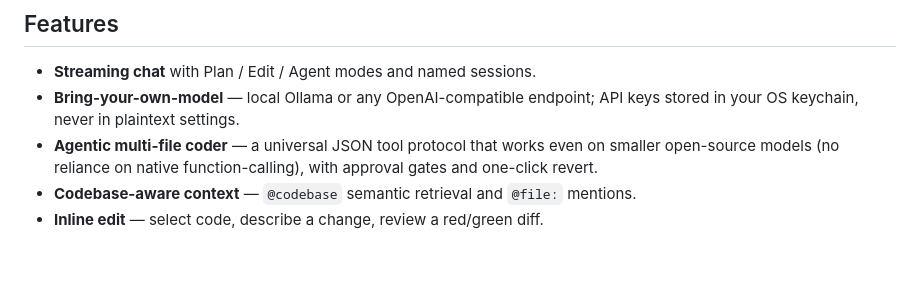
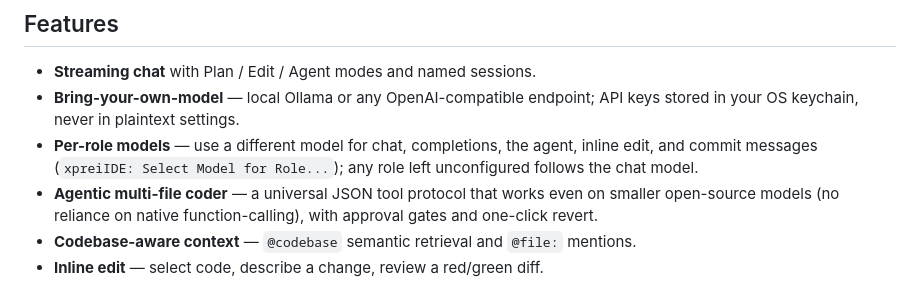
Before and after one commit to Babbros-Product/xprei-ide, a Markdown page: README.md, the part around the change. Rendered like a GitHub page; blank space fills up the shorter version.

```diff
--- a/README.md
+++ b/README.md
@@ -166,6 +166,9 @@ configuration (runtime workbench).
 - **Streaming chat** with Plan / Edit / Agent modes and named sessions.
 - **Bring-your-own-model** — local Ollama or any OpenAI-compatible endpoint; API
   keys stored in your OS keychain, never in plaintext settings.
+- **Per-role models** — use a different model for chat, completions, the
+  agent, inline edit, and commit messages (`xpreiIDE: Select Model for
+  Role...`); any role left unconfigured follows the chat model.
 - **Agentic multi-file coder** — a universal JSON tool protocol that works even on
   smaller open-source models (no reliance on native function-calling), with
   approval gates and one-click revert.
```
Also changed, not shown: extensions/vscode/README.md (+12 -0 lines).
